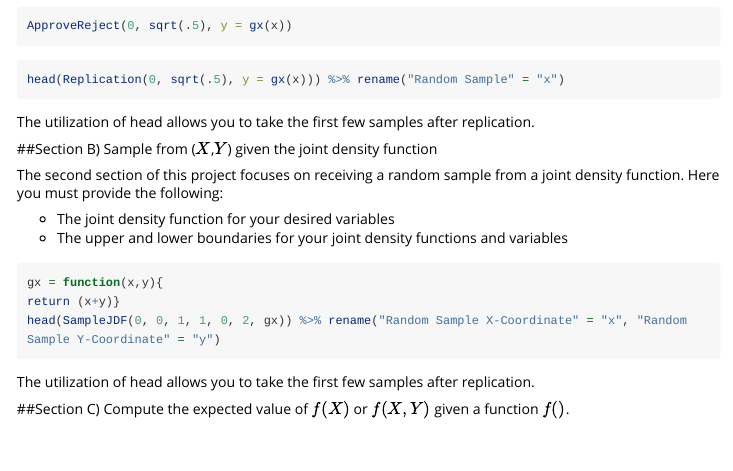
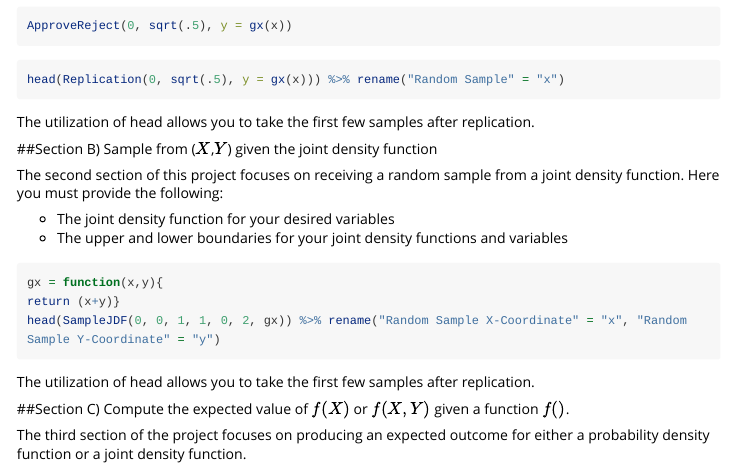
Before and after one commit to yyounis/yyounis, an R Markdown document (vignettes/rejection_sampling.Rmd): the page in a window 1100 px wide, from 740 px down. Rendered offline with R 4.5, knitr and Pandoc, with nearby package versions; the code chunks are not run, so their results and figures are left out; long lines of code are wrapped.

Commit message:
Expected Value Vignette

```diff
--- a/vignettes/rejection_sampling.Rmd
+++ b/vignettes/rejection_sampling.Rmd
@@ -68,3 +68,5 @@ head(SampleJDF(0, 0, 1, 1, 0, 2, gx)) %>% rename("Random Sample X-Coordinate" =
 The utilization of head allows you to take the first few samples after replication.
 
 ##Section C) Compute the expected value of $f(X)$ or $f(X,Y)$ given a function $f()$.
+
+The third section of the project focuses on producing an expected outcome for either a probability density function or a joint density function.
```
